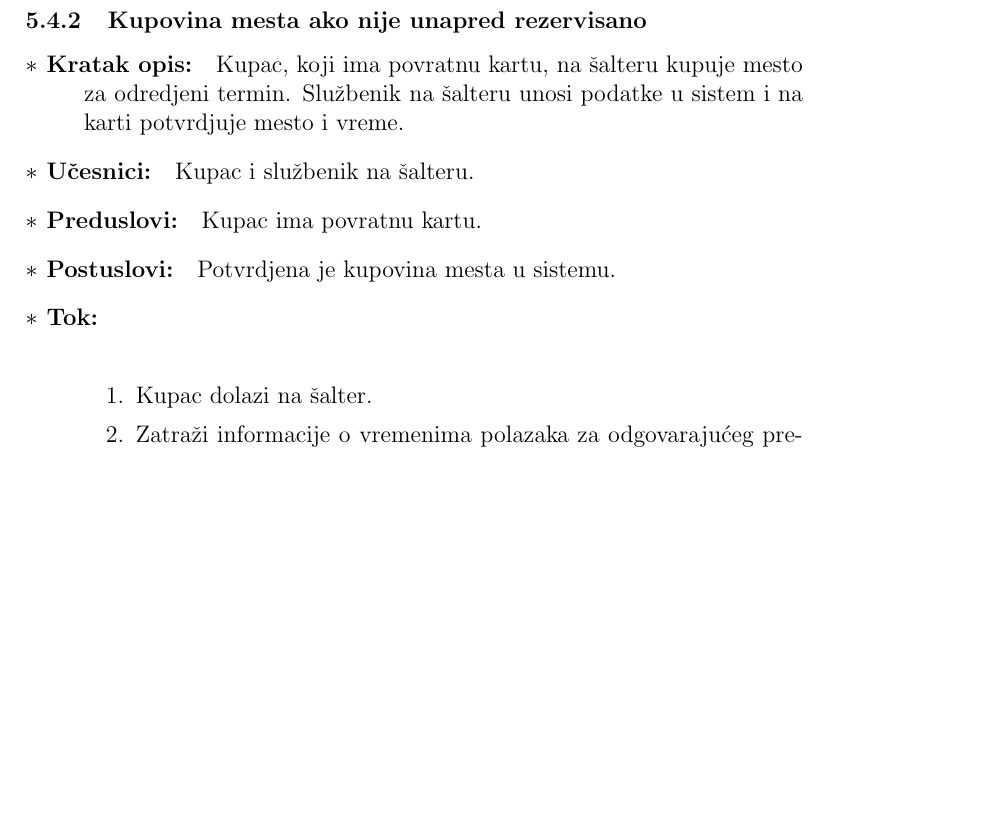
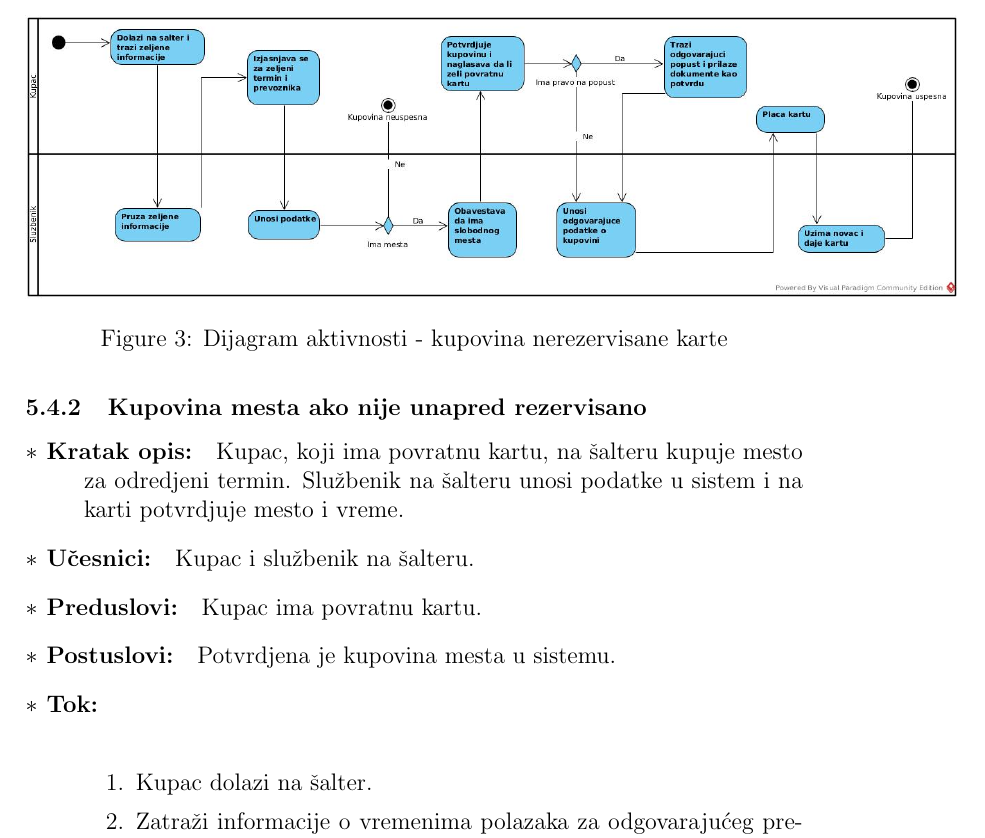
Before and after one commit to Tatjana95/IS-BusStop, a LaTeX document (Projekat/BusStop.tex, which reads Projekat/projekat.tex): part of page 10 of 14 before the commit and part of page 10 of 15 after it, cut at the place of the change, the shorter picture padded with empty space. Compiled offline with pdfLaTeX.

Commit message:
dijagram aktivnosti - kupovina

```diff
--- a/Projekat/projekat.tex
+++ b/Projekat/projekat.tex
@@ -138,6 +138,13 @@ Osnovna namena na\v seg informacionog sistema je da na \v sto efikasniji na\v ci
 		\item Slu\v zbenik uzima novac i daje kartu kupcu tako da se kupovina smatra uspe\v snom.
 	\end{enumerate}
 \end{description}
+
+\begin{figure}[!htb]
+	\centering
+	\includegraphics[width=1.2\linewidth]{"../Slike/kupovina"}
+	\caption{Dijagram aktivnosti - kupovina nerezervisane karte}
+	\label{fig:dijagram-aktivnosti}
+\end{figure}
 
 \subsubsection{Kupovina mesta ako nije unapred rezervisano}
 \begin{description}
```
Also changed, not shown: Projekat/BusStop.pdf, Slike/kupovina.jpg (added), 1 other file.
